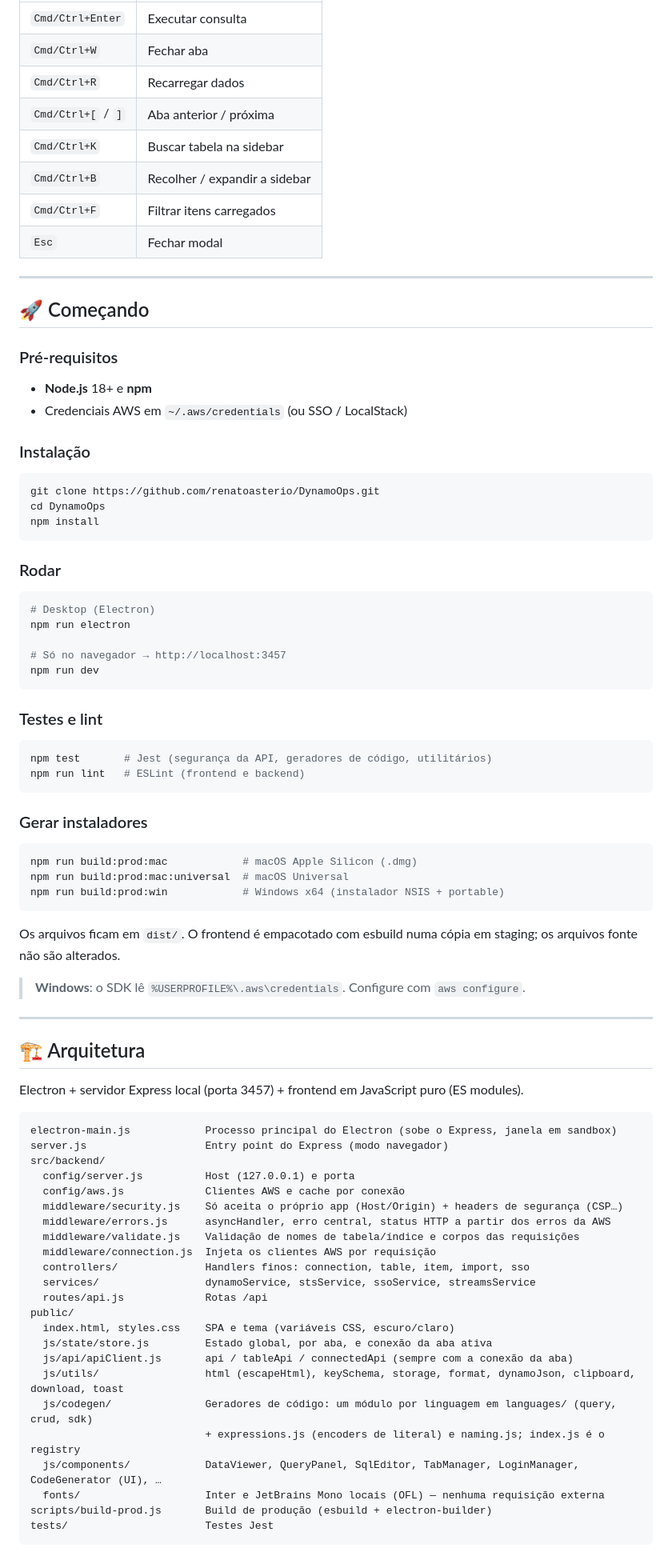
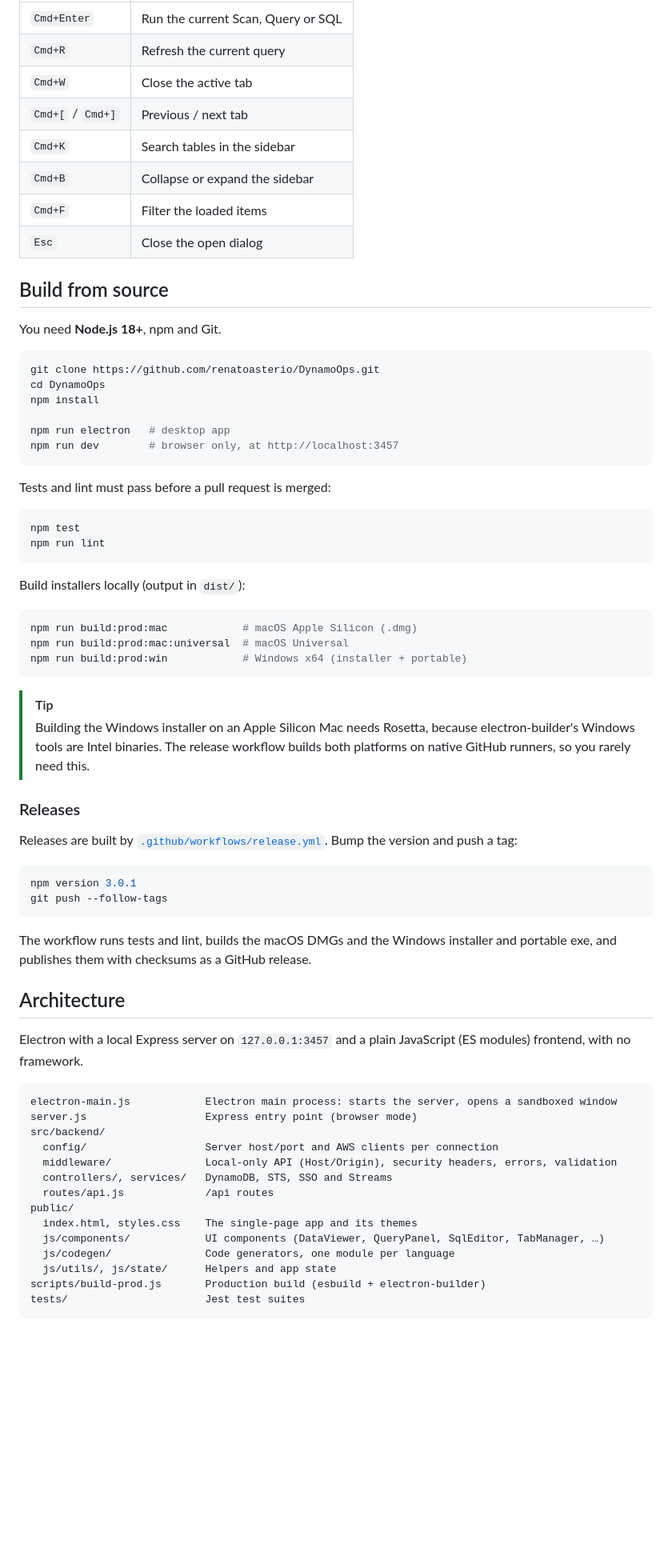
Before and after one commit to renatoasterio/DynamoOps, a Markdown page: README.md, the part around one of its changes. Shown at 80% size. Drawn GitHub-style; blank space fills up the shorter version.

````diff
--- a/README.md
+++ b/README.md
@@ -70,87 +117,73 @@ O AWS Console é lento para o dia a dia e a CLI exige decorar sintaxe. O DynamoO
 |---|---|
-| `Cmd/Ctrl+Enter` | Executar consulta |
-| `Cmd/Ctrl+W` | Fechar aba |
-| `Cmd/Ctrl+R` | Recarregar dados |
-| `Cmd/Ctrl+[` / `]` | Aba anterior / próxima |
-| `Cmd/Ctrl+K` | Buscar tabela na sidebar |
-| `Cmd/Ctrl+B` | Recolher / expandir a sidebar |
-| `Cmd/Ctrl+F` | Filtrar itens carregados |
-| `Esc` | Fechar modal |
+| `Cmd+Enter` | Run the current Scan, Query or SQL |
+| `Cmd+R` | Refresh the current query |
+| `Cmd+W` | Close the active tab |
+| `Cmd+[` / `Cmd+]` | Previous / next tab |
+| `Cmd+K` | Search tables in the sidebar |
+| `Cmd+B` | Collapse or expand the sidebar |
+| `Cmd+F` | Filter the loaded items |
+| `Esc` | Close the open dialog |
 
----
+## Build from source
 
-## 🚀 Começando
-
-### Pré-requisitos
-- **Node.js** 18+ e **npm**
-- Credenciais AWS em `~/.aws/credentials` (ou SSO / LocalStack)
-
-### Instalação
+You need **Node.js 18+**, npm and Git.
 
 ```bash
 git clone https://github.com/renatoasterio/DynamoOps.git
 cd DynamoOps
 npm install
+
+npm run electron   # desktop app
+npm run dev        # browser only, at http://localhost:3457
 ```
 
-### Rodar
+Tests and lint must pass before a pull request is merged:
 
 ```bash
-# Desktop (Electron)
-npm run electron
-
-# Só no navegador → http://localhost:3457
-npm run dev
+npm test
+npm run lint
 ```
 
-### Testes e lint
-
-```bash
-npm test       # Jest (segurança da API, geradores de código, utilitários)
-npm run lint   # ESLint (frontend e backend)
-```
-
-### Gerar instaladores
+Build installers locally (output in `dist/`):
 
 ```bash
 npm run build:prod:mac            # macOS Apple Silicon (.dmg)
 npm run build:prod:mac:universal  # macOS Universal
-npm run build:prod:win            # Windows x64 (instalador NSIS + portable)
+npm run build:prod:win            # Windows x64 (installer + portable)
 ```
 
-Os arquivos ficam em `dist/`. O frontend é empacotado com esbuild numa cópia em staging; os arquivos fonte não são alterados.
+> [!TIP]
+> Building the Windows installer on an Apple Silicon Mac needs Rosetta, because electron-builder's Windows tools are Intel binaries. The release workflow builds both platforms on native GitHub runners, so you rarely need this.
 
-> **Windows**: o SDK lê `%USERPROFILE%\.aws\credentials`. Configure com `aws configure`.
+### Releases
 
----
+Releases are built by [`.github/workflows/release.yml`](.github/workflows/release.yml). Bump the version and push a tag:
 
-## 🏗️ Arquitetura
+```bash
+npm version 3.0.1
+git push --follow-tags
+```
 
-Electron + servidor Express local (porta 3457) + frontend em JavaScript puro (ES modules).
+The workflow runs tests and lint, builds the macOS DMGs and the Windows installer and portable exe, and publishes them with checksums as a GitHub release.
+
+## Architecture
+
+Electron with a local Express server on `127.0.0.1:3457` and a plain JavaScript (ES modules) frontend, with no framework.
 
 ```
-electron-main.js            Processo principal do Electron (sobe o Express, janela em sandbox)
-server.js                   Entry point do Express (modo navegador)
+electron-main.js            Electron main process: starts the server, opens a sandboxed window
+server.js                   Express entry point (browser mode)
 src/backend/
-  config/server.js          Host (127.0.0.1) e porta
-  config/aws.js             Clientes AWS e cache por conexão
-  middleware/security.js    Só aceita o próprio app (Host/Origin) + headers de segurança (CSP…)
-  middleware/errors.js      asyncHandler, erro central, status HTTP a partir dos erros da AWS
-  middleware/validate.js    Validação de nomes de tabela/índice e corpos das requisições
-  middleware/connection.js  Injeta os clientes AWS por requisição
-  controllers/              Handlers finos: connection, table, item, import, sso
-  services/                 dynamoService, stsService, ssoService, streamsService
-  routes/api.js             Rotas /api
+  config/                   Server host/port and AWS clients per connection
+  middleware/               Local-only API (Host/Origin), security headers, errors, validation
+  controllers/, services/   DynamoDB, STS, SSO and Streams
+  routes/api.js             /api routes
 public/
-  index.html, styles.css    SPA e tema (variáveis CSS, escuro/claro)
-  js/state/store.js         Estado global, por aba, e conexão da aba ativa
-  js/api/apiClient.js       api / tableApi / connectedApi (sempre com a conexão da aba)
-  js/utils/                 html (escapeHtml), keySchema, storage, format, dynamoJson, clipboard, download, toast
-  js/codegen/               Geradores de código: um módulo por linguagem em languages/ (query, crud, sdk)
-                            + expressions.js (encoders de literal) e naming.js; index.js é o registry
-  js/components/            DataViewer, QueryPanel, SqlEditor, TabManager, LoginManager, CodeGenerator (UI), …
-  fonts/                    Inter e JetBrains Mono locais (OFL) — nenhuma requisição externa
-scripts/build-prod.js       Build de produção (esbuild + electron-builder)
-tests/                      Testes Jest
+  index.html, styles.css    The single-page app and its themes
+  js/components/            UI components (DataViewer, QueryPanel, SqlEditor, TabManager, …)
+  js/codegen/               Code generators, one module per language
+  js/utils/, js/state/      Helpers and app state
+scripts/build-prod.js       Production build (esbuild + electron-builder)
+tests/                      Jest test suites
 ```
 
````
Also changed, not shown: other parts of README.md (+106 -61 lines), .github/pull_request_template.md (added, +13 -0 lines), CONTRIBUTING.md (added, +55 -0 lines), README.pt-BR.md (added, +213 -0 lines), SECURITY.md (added, +24 -0 lines), docs/screenshots/code-generator.jpg (added), docs/screenshots/cost-panel.jpg (added), docs/screenshots/iac-export.jpg (added), docs/screenshots/sql-autocomplete.jpg (added), docs/screenshots/streams-panel.jpg (added), docs/screenshots/workspace-overview.jpg (added), 3 other files.
